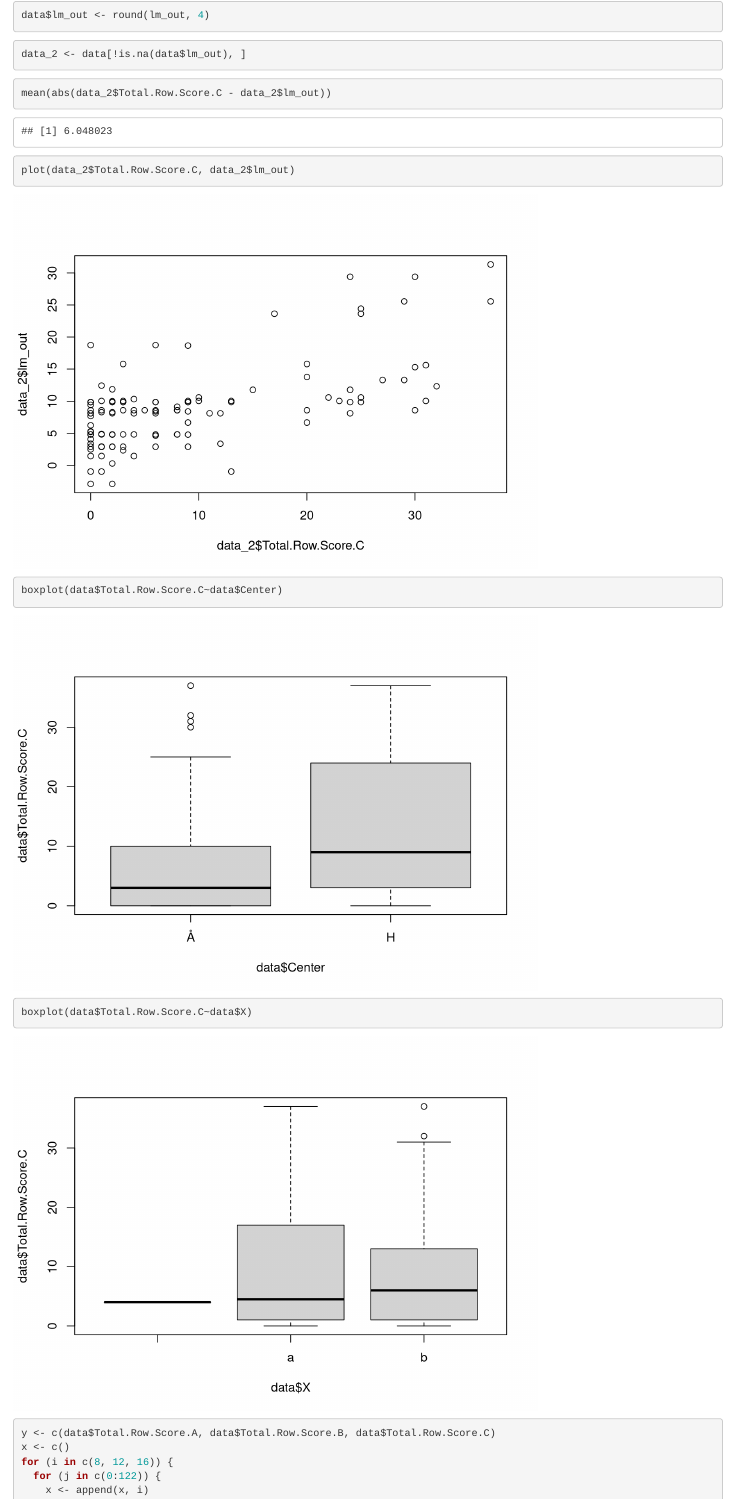
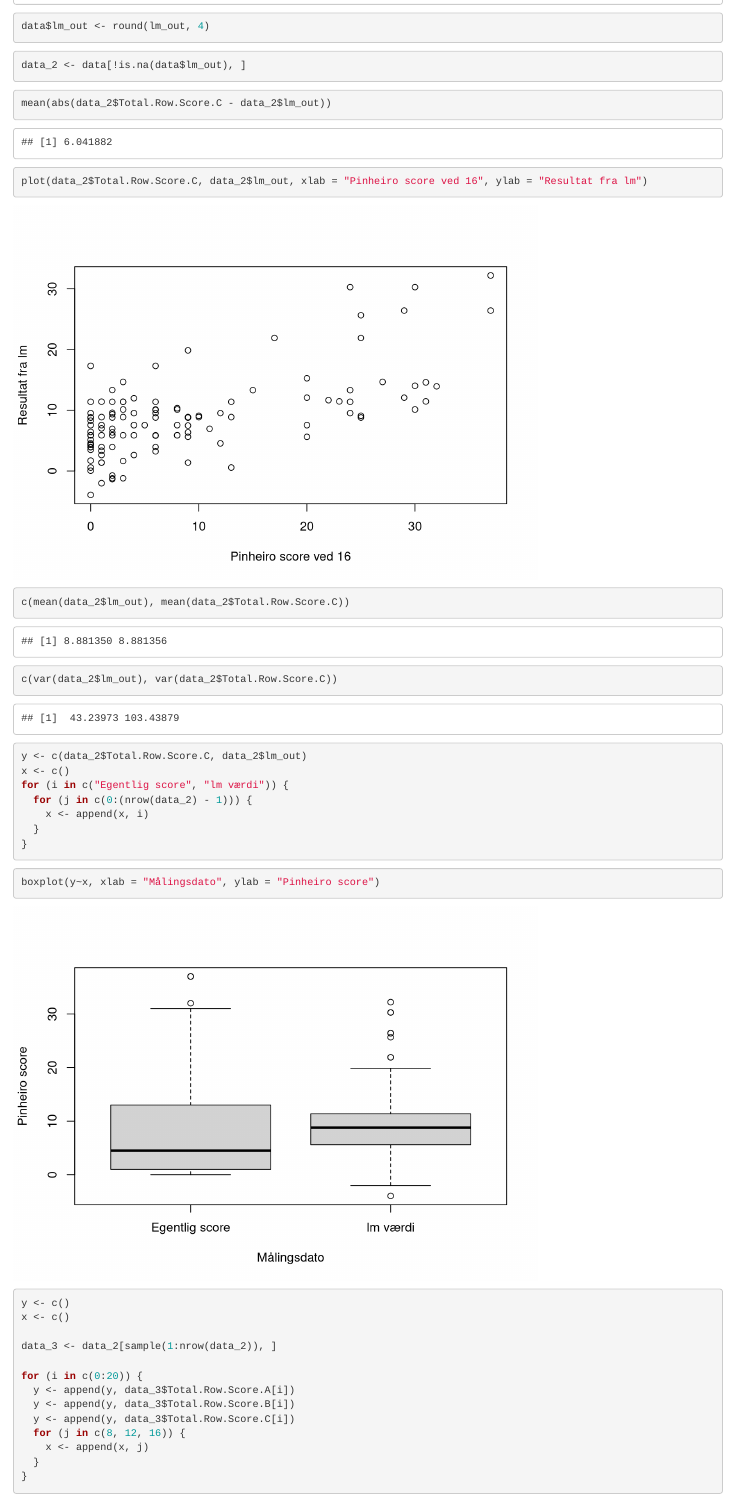
Before and after one commit to Christofferfuglkjaer/Dataproject, an R Markdown document (Junk/Lineær regression.Rmd): the page in a window 1100 px wide, from 13470 px down before the commit and from 12940 px down after it, so that both start at the same text. Rendered offline with R 4.5, knitr and Pandoc, with nearby package versions; code that draws random numbers runs with fixed seeds of ours.

Commit message:
Update Lineær regression.Rmd

````diff
--- a/Junk/Lineær regression.Rmd
+++ b/Junk/Lineær regression.Rmd
@@ -69,12 +69,9 @@ summary(lm(data = data, Total.Row.Score.C ~ Anteroposterior.1.1 + Vertical.2.1 +
 summary(lm(data = data, Total.Row.Score.C ~ Anteroposterior.1.1 + Anteroposterior1.2 + Anteroposterior2.2 + Tooth.shape.size.2. + Pan.2.2.))
 ```
 
-```{r}
-summary(lm(data = data, Total.Row.Score.C ~ Anteroposterior.1.1 + Anteroposterior1.2 + Anteroposterior2.2 + Pan.2.2.))
-```
 
 ```{r}
-lm_pin <- lm(data = data, Total.Row.Score.C ~ Anteroposterior.1.1 + Anteroposterior1.2 + Anteroposterior2.2 + Pan.2.2.)
+lm_pin <- lm(data = data, Total.Row.Score.C ~ Anteroposterior.1.1 + Anteroposterior1.2 + Anteroposterior2.2 + Tooth.shape.size.2. + Pan.2.2.)
 ```
 
 
@@ -88,7 +85,8 @@ lm_out <- koef[1] +
   data$Anteroposterior.1.1 * koef[2] +
   data$Anteroposterior1.2 * koef[3] +
   data$Anteroposterior2.2 * koef[4] +
-  data$Pan.2.2. * koef[5]
+  data$Tooth.shape.size.2. * koef[5] +
+  data$Pan.2.2. * koef[6]
 lm_out
 ```
 
@@ -107,4 +105,48 @@ mean(abs(data_2$Total.Row.Score.C - data_2$lm_out))
 ```
 
 ```{r}
-plot(data_2$Total.Row.Score.C, data_2$lm_out)
+plot(data_2$Total.Row.Score.C, data_2$lm_out, xlab = "Pinheiro score ved 16", ylab = "Resultat fra lm")
+```
+
+```{r}
+c(mean(data_2$lm_out), mean(data_2$Total.Row.Score.C))
+```
+
+```{r}
+c(var(data_2$lm_out), var(data_2$Total.Row.Score.C))
+```
+
+```{r}
+y <- c(data_2$Total.Row.Score.C, data_2$lm_out)
+x <- c()
+for (i in c("Egentlig score", "lm værdi")) {
+  for (j in c(0:(nrow(data_2) - 1))) {
+    x <- append(x, i)
+  }
+}
+```
+
+```{r}
+boxplot(y~x, xlab = "Målingsdato", ylab = "Pinheiro score")
+```
+
+
+
+```{r}
+y <- c()
+x <- c()
+
+data_3 <- data_2[sample(1:nrow(data_2)), ]
+
+for (i in c(0:20)) {
+  y <- append(y, data_3$Total.Row.Score.A[i])
+  y <- append(y, data_3$Total.Row.Score.B[i])
+  y <- append(y, data_3$Total.Row.Score.C[i])
+  for (j in c(8, 12, 16)) {
+    x <- append(x, j)
+  }
+}
+```
+
+
+```{r}
````
Also changed, not shown: Junk/Lineær regression.Rmd (8 more changed lines).
